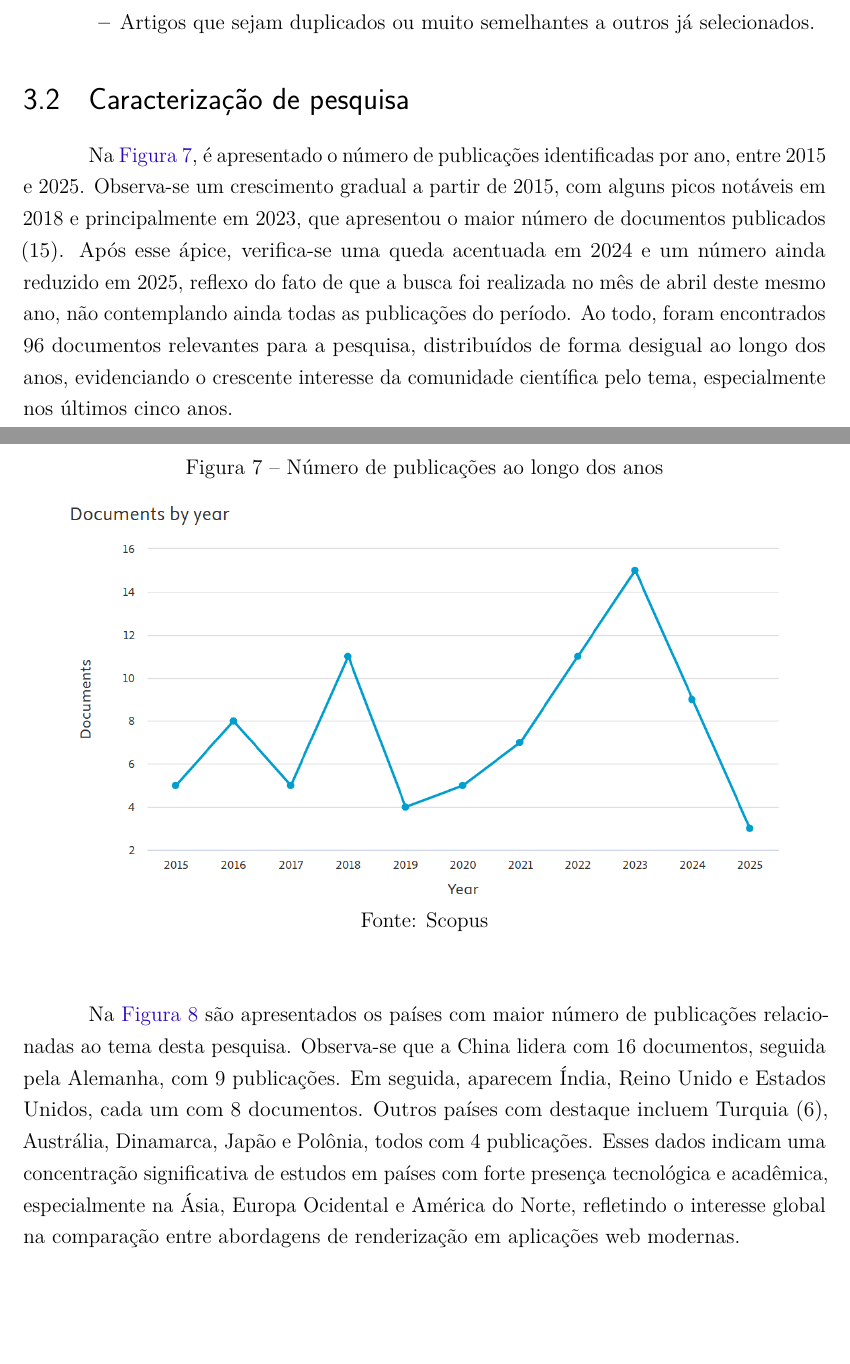
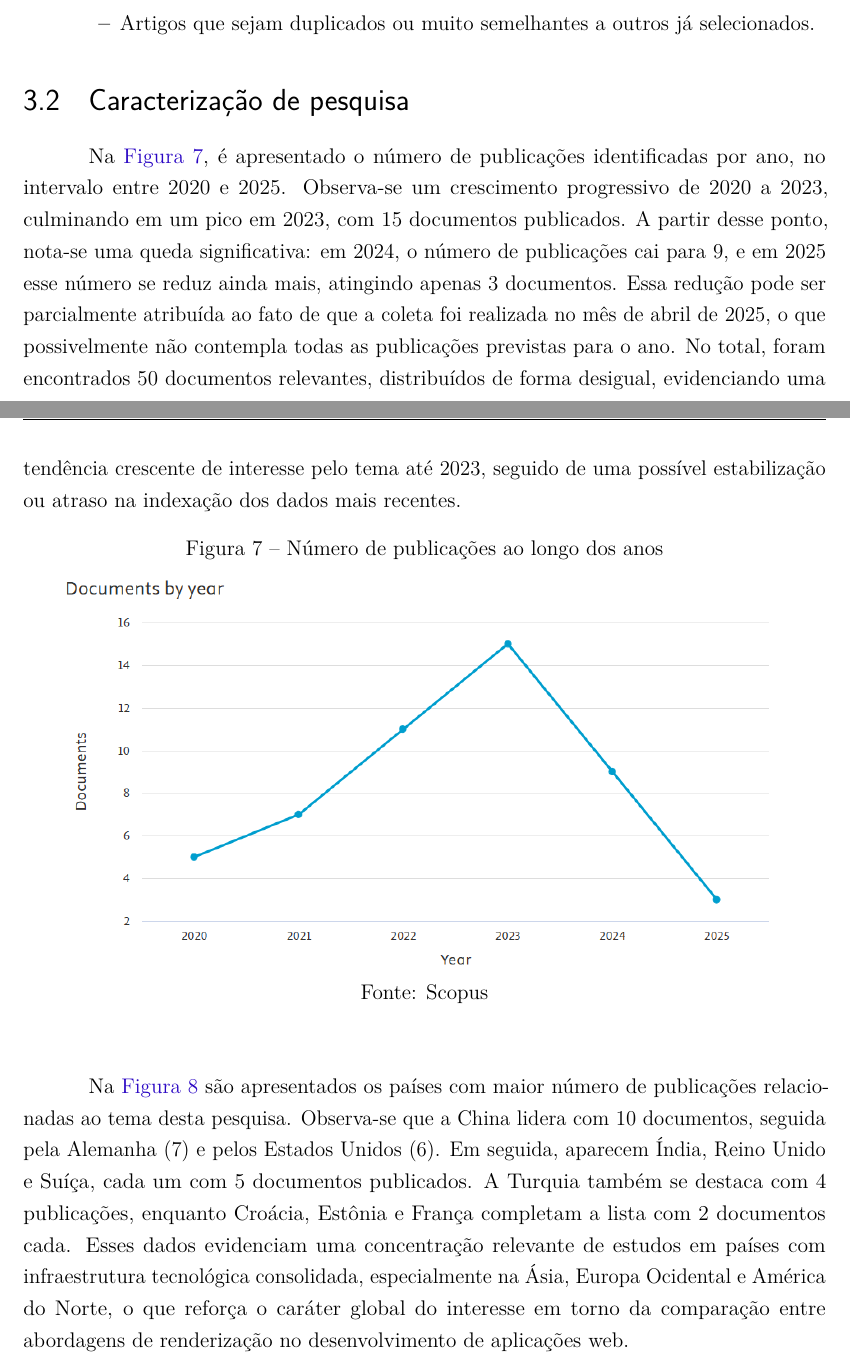
Before and after one commit to hiag0liveira/MonografiaGraduacaoSPAxMPA, a LaTeX thesis (Principal.tex, which reads textual/t3-trabalhos-relacionados.tex): two parts of pages 35 and 36 of 44, joined at a grey line, cut so that both start at the same text, the shorter picture padded with empty space. Compiled offline with pdfLaTeX.

Commit message:
refatorado trabalhos relacionados para 5 anos

```diff
--- a/textual/t3-trabalhos-relacionados.tex
+++ b/textual/t3-trabalhos-relacionados.tex
@@ -121,7 +121,7 @@ A estratégia de seleção dos artigos foi baseada em critérios de inclusão e
 
 \section{Caracterização de pesquisa}
 \label{section:caracterizacao_pesquisa}
-Na \autoref{fig:docs_by_year}, é apresentado o número de publicações identificadas por ano, entre 2015 e 2025. Observa-se um crescimento gradual a partir de 2015, com alguns picos notáveis em 2018 e principalmente em 2023, que apresentou o maior número de documentos publicados (15). Após esse ápice, verifica-se uma queda acentuada em 2024 e um número ainda reduzido em 2025, reflexo do fato de que a busca foi realizada no mês de abril deste mesmo ano, não contemplando ainda todas as publicações do período. Ao todo, foram encontrados 96 documentos relevantes para a pesquisa, distribuídos de forma desigual ao longo dos anos, evidenciando o crescente interesse da comunidade científica pelo tema, especialmente nos últimos cinco anos.
+Na \autoref{fig:docs_by_year}, é apresentado o número de publicações identificadas por ano, no intervalo entre 2020 e 2025. Observa-se um crescimento progressivo de 2020 a 2023, culminando em um pico em 2023, com 15 documentos publicados. A partir desse ponto, nota-se uma queda significativa: em 2024, o número de publicações cai para 9, e em 2025 esse número se reduz ainda mais, atingindo apenas 3 documentos. Essa redução pode ser parcialmente atribuída ao fato de que a coleta foi realizada no mês de abril de 2025, o que possivelmente não contempla todas as publicações previstas para o ano. No total, foram encontrados 50 documentos relevantes, distribuídos de forma desigual, evidenciando uma tendência crescente de interesse pelo tema até 2023, seguido de uma possível estabilização ou atraso na indexação dos dados mais recentes.
 
 \begin{figure}[H]
     \centering
@@ -131,7 +131,7 @@ Na \autoref{fig:docs_by_year}, é apresentado o número de publicações identif
     \label{fig:docs_by_year}
 \end{figure}
 
-Na \autoref{fig:docs_by_country} são apresentados os países com maior número de publicações relacionadas ao tema desta pesquisa. Observa-se que a China lidera com 16 documentos, seguida pela Alemanha, com 9 publicações. Em seguida, aparecem Índia, Reino Unido e Estados Unidos, cada um com 8 documentos. Outros países com destaque incluem Turquia (6), Austrália, Dinamarca, Japão e Polônia, todos com 4 publicações. Esses dados indicam uma concentração significativa de estudos em países com forte presença tecnológica e acadêmica, especialmente na Ásia, Europa Ocidental e América do Norte, refletindo o interesse global na comparação entre abordagens de renderização em aplicações web modernas.
+Na \autoref{fig:docs_by_country} são apresentados os países com maior número de publicações relacionadas ao tema desta pesquisa. Observa-se que a China lidera com 10 documentos, seguida pela Alemanha (7) e pelos Estados Unidos (6). Em seguida, aparecem Índia, Reino Unido e Suíça, cada um com 5 documentos publicados. A Turquia também se destaca com 4 publicações, enquanto Croácia, Estônia e França completam a lista com 2 documentos cada. Esses dados evidenciam uma concentração relevante de estudos em países com infraestrutura tecnológica consolidada, especialmente na Ásia, Europa Ocidental e América do Norte, o que reforça o caráter global do interesse em torno da comparação entre abordagens de renderização no desenvolvimento de aplicações web.
 
 \begin{figure}[H]
     \centering
```
Also changed, not shown: media/docs_by_country.png, media/docs_by_year.png, textual/t3-trabalhos-relacionados.tex (3 more changed lines).
